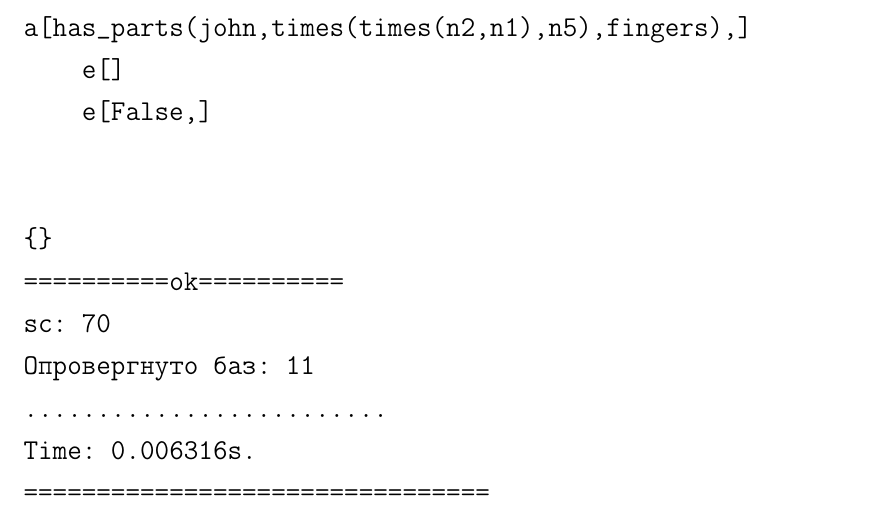
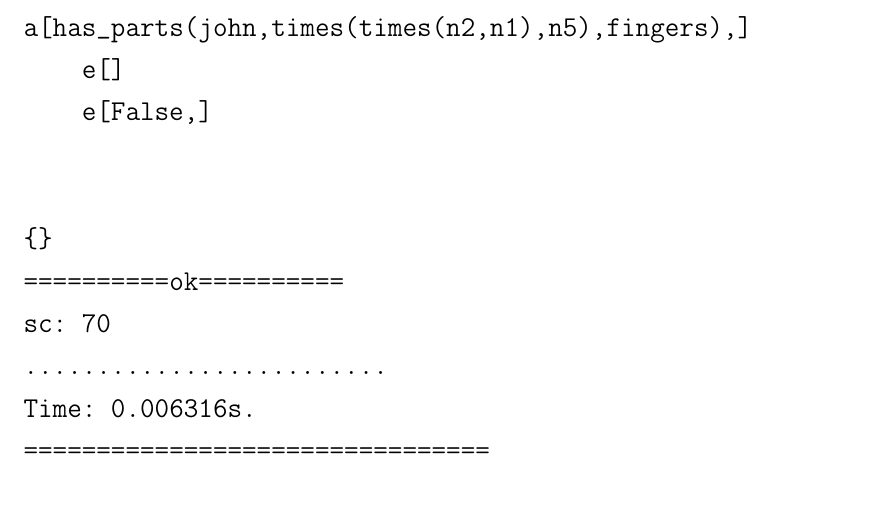
Before and after one commit to eugeneai/prisnif, a LaTeX thesis (brick/dis.tex, which reads brick/appendix.tex): part of page 118 of 118, cut so that both start at the same text. Compiled offline with LaTeX, dvips and Ghostscript.

Commit message:
Почти привёл всё в порядок

```diff
--- a/brick/appendix.tex
+++ b/brick/appendix.tex
@@ -814,7 +814,6 @@ a[has\_parts(john,times(times(n2,n1),n5),fingers),]\\
 \{\}\\
 ==========ok==========\\
 sc:~70\\
-Опровергнуто~баз:~11\\
 .........................\\
 Time:~0.006316s.\\
 ================================
```
